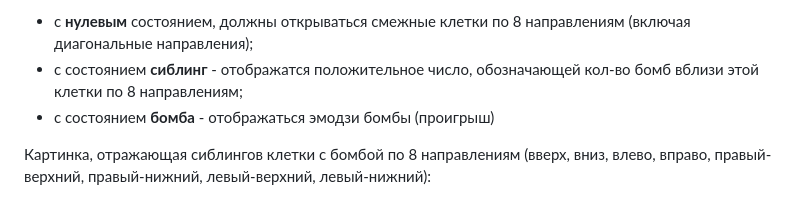
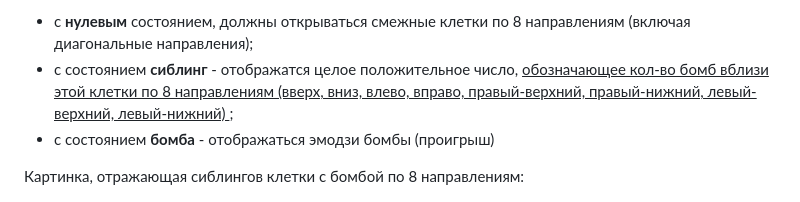
Before and after one commit to rakoth-gri/MINER, a Markdown page: readme.md, the part around the change. GitHub-like rendering.

Commit message:
refactor_12_24

```diff
--- a/readme.md
+++ b/readme.md
@@ -66,10 +66,10 @@ export const state = {
 
 7. Обработчик событий клика по клеткам **fieldClickHandler** - должен быть добавлен на контейнер поля **$FIELD** и, используя **делегирование**, получать **id** клетки, который должен совпадать с индексом конкретного элемента в Nodelist **state.$CELLS** <br> Важно! при клике на клетку поля:
 - с **нулевым** состоянием, должны открываться смежные клетки по 8 направлениям (включая диагональные направления);
-- c состоянием **сиблинг** - отображатся положительное число, обозначающей кол-во бомб вблизи этой клетки по 8 направлениям;
+- c состоянием **сиблинг** - отображатся целое положительное число, <u> обозначающее кол-во бомб вблизи этой клетки по 8 направлениям (вверх, вниз, влево, вправо, правый-верхний, правый-нижний, левый-верхний, левый-нижний) </u>;
 - c состоянием **бомба** - отображаться эмодзи бомбы (проигрыш)
 
-Картинка, отражающая сиблингов клетки с бомбой по 8 направлениям (вверх, вниз, влево, вправо, правый-верхний, правый-нижний, левый-верхний, левый-нижний):
+Картинка, отражающая сиблингов клетки с бомбой по 8 направлениям:
 
 ![СИБЛИНГИ](siblings.png)
 
```
